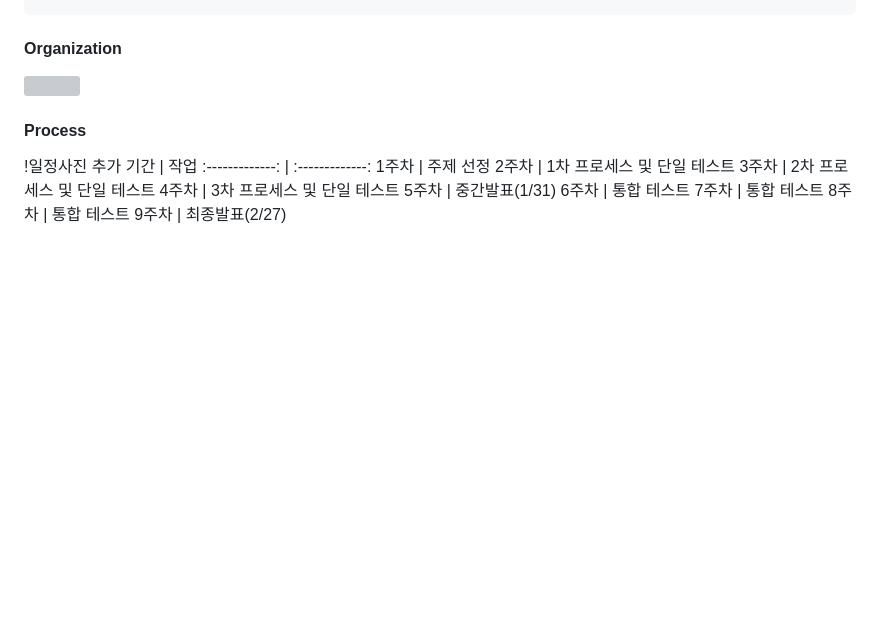
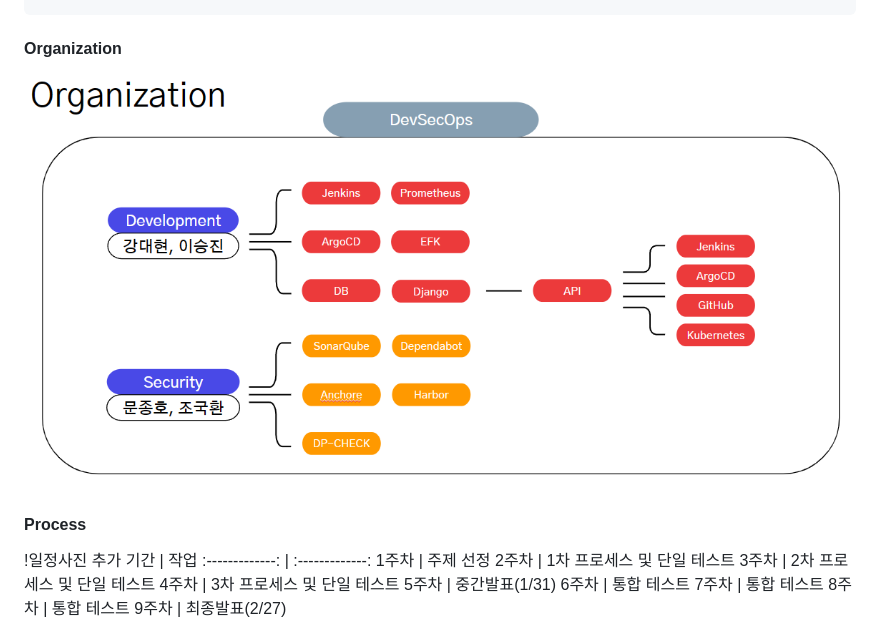
Before and after one commit to onesenal/Innogrid_Project, a Markdown page: README.md, the part around the change. GitHub-like rendering; blank space fills up the shorter version; grey boxes are pictures that could not be loaded.

````diff
--- a/README.md
+++ b/README.md
@@ -21,7 +21,7 @@ Kubernetes DevSecOps Toolchain Service란?
 ```
 
 #### Organization
-![](https://github.com/onesenal/Innogrid_Project/blob/main/%EC%A1%B0%EC%A7%81%EB%8F%84.PNG)
+![](https://github.com/onesenal/Innogrid_Project/blob/main/Organization.PNG)
 
 #### Process
 !일정사진 추가
````
